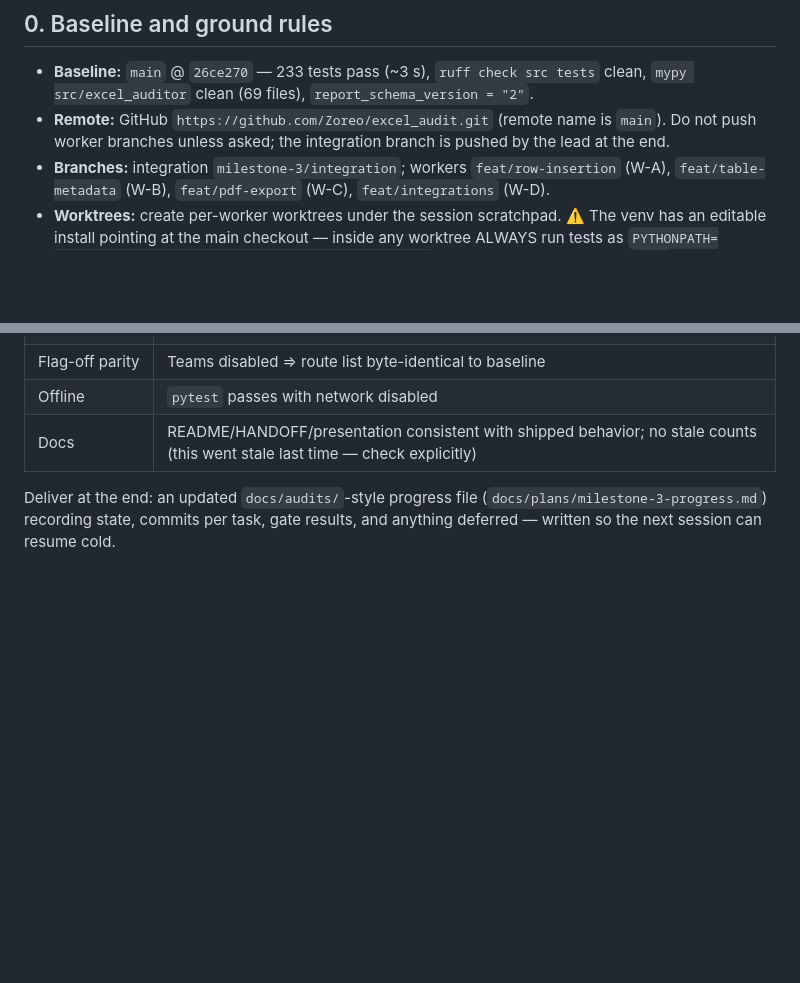
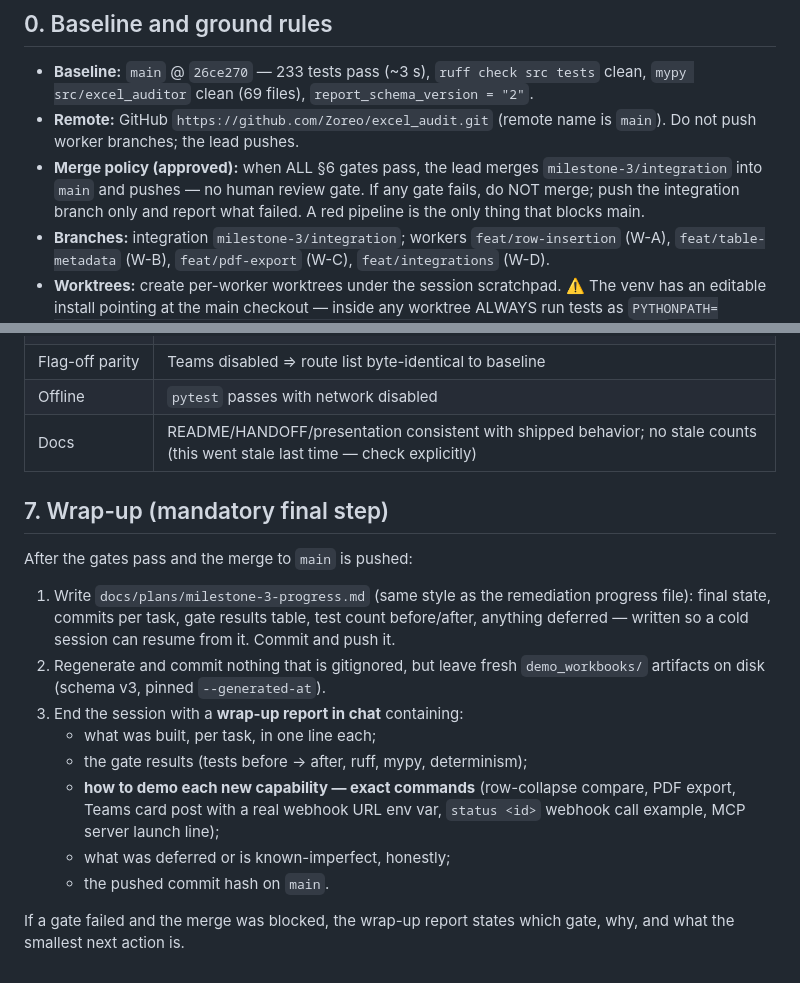
Before and after one commit to Zoreo/excel_audit, a Markdown page: docs/plans/milestone-3-prompt.md, 2 parts joined by grey strips. Drawn GitHub-style; blank space fills up the shorter version.

Commit message:
docs: milestone-3 — auto-merge on green gates + mandatory wrap-up report
Co-Authored-By: Claude Fable 5 <noreply@anthropic.com>

```diff
--- a/docs/plans/milestone-3-prompt.md
+++ b/docs/plans/milestone-3-prompt.md
@@ -13,8 +13,11 @@ execution model worked; reuse it.
   tests` clean, `mypy src/excel_auditor` clean (69 files),
   `report_schema_version = "2"`.
 - **Remote:** GitHub `https://github.com/Zoreo/excel_audit.git` (remote name
-  is `main`). Do not push worker branches unless asked; the integration
-  branch is pushed by the lead at the end.
+  is `main`). Do not push worker branches; the lead pushes.
+- **Merge policy (approved):** when ALL §6 gates pass, the lead merges
+  `milestone-3/integration` into `main` and pushes — no human review gate.
+  If any gate fails, do NOT merge; push the integration branch only and
+  report what failed. A red pipeline is the only thing that blocks main.
 - **Branches:** integration `milestone-3/integration`; workers
   `feat/row-insertion` (W-A), `feat/table-metadata` (W-B), `feat/pdf-export`
   (W-C), `feat/integrations` (W-D).
@@ -248,7 +251,24 @@ Deconfliction notes:
 | Offline | `pytest` passes with network disabled |
 | Docs | README/HANDOFF/presentation consistent with shipped behavior; no stale counts (this went stale last time — check explicitly) |
 
-Deliver at the end: an updated `docs/audits/`-style progress file
-(`docs/plans/milestone-3-progress.md`) recording state, commits per task,
-gate results, and anything deferred — written so the next session can resume
-cold.
+## 7. Wrap-up (mandatory final step)
+
+After the gates pass and the merge to `main` is pushed:
+
+1. Write `docs/plans/milestone-3-progress.md` (same style as the remediation
+   progress file): final state, commits per task, gate results table, test
+   count before/after, anything deferred — written so a cold session can
+   resume from it. Commit and push it.
+2. Regenerate and commit nothing that is gitignored, but leave fresh
+   `demo_workbooks/` artifacts on disk (schema v3, pinned `--generated-at`).
+3. End the session with a **wrap-up report in chat** containing:
+   - what was built, per task, in one line each;
+   - the gate results (tests before → after, ruff, mypy, determinism);
+   - **how to demo each new capability — exact commands** (row-collapse
+     compare, PDF export, Teams card post with a real webhook URL env var,
+     `status <id>` webhook call example, MCP server launch line);
+   - what was deferred or is known-imperfect, honestly;
+   - the pushed commit hash on `main`.
+
+If a gate failed and the merge was blocked, the wrap-up report states which
+gate, why, and what the smallest next action is.
```
